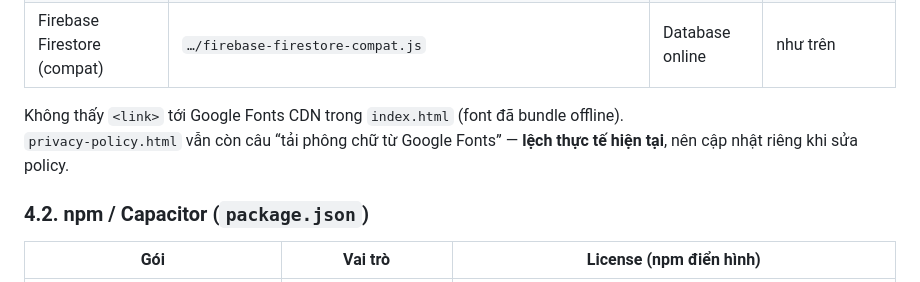
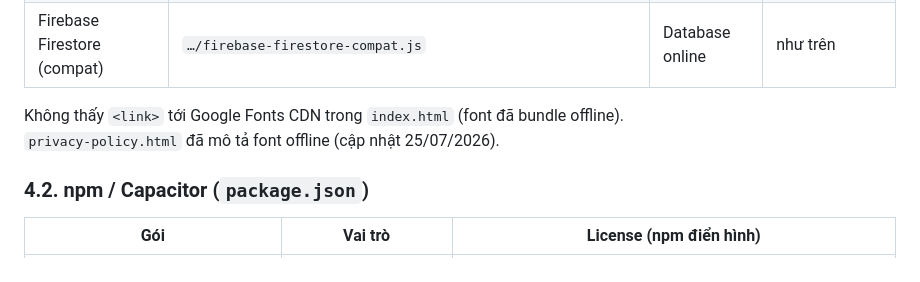
Before and after one commit to duyenhoang91tl-lab/Chromblast, a Markdown page: ASSETS_LICENSE.md, the part around the change. Rendered like a GitHub page.

Commit message:
docs: sync ASSETS_LICENSE privacy note with offline fonts
Co-authored-by: Grace Dory <duyenhoang91tl-lab@users.noreply.github.com>

```diff
--- a/ASSETS_LICENSE.md
+++ b/ASSETS_LICENSE.md
@@ -94,7 +94,7 @@ Chi tiết + `OFL.txt`: xem `fonts/FONT_CREDITS.md`.
 | Firebase Firestore (compat) | `…/firebase-firestore-compat.js` | Database online | như trên |
 
 Không thấy `<link>` tới Google Fonts CDN trong `index.html` (font đã bundle offline).
-`privacy-policy.html` vẫn còn câu “tải phông chữ từ Google Fonts” — **lệch thực tế hiện tại**, nên cập nhật riêng khi sửa policy.
+`privacy-policy.html` đã mô tả font offline (cập nhật 25/07/2026).
 
 ### 4.2. npm / Capacitor (`package.json`)
 
```
